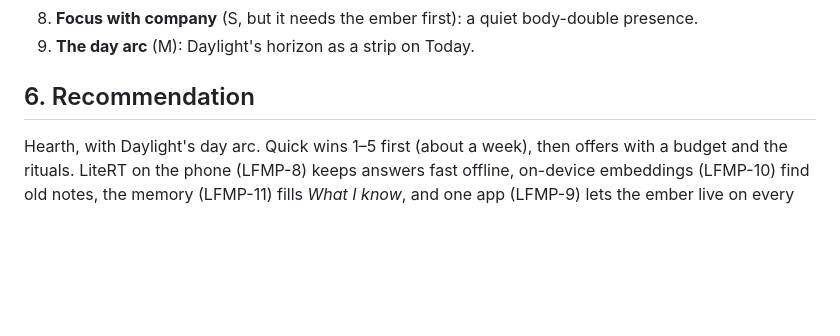
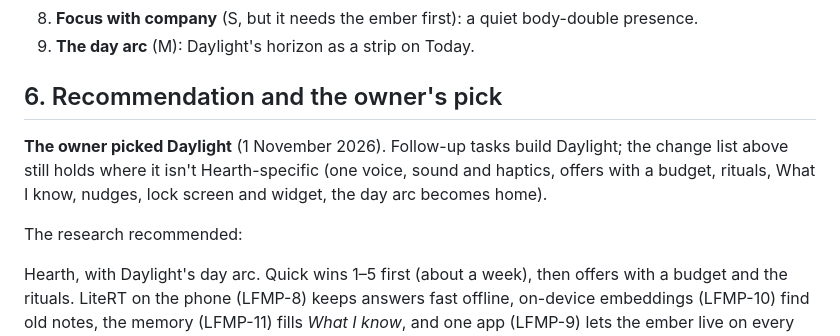
Before and after one commit to makefunstuff/offline-android, a Markdown page: docs/ux-research.md, the part around the change. Drawn GitHub-style; blank space fills up the shorter version.

Commit message:
LFMP-12: record the owner's pick, Daylight
Co-Authored-By: Claude Opus 5.5 <noreply@anthropic.com>

```diff
--- a/docs/ux-research.md
+++ b/docs/ux-research.md
@@ -94,7 +94,13 @@ Bigger bets:
 8. **Focus with company** (S, but it needs the ember first): a quiet body-double presence.
 9. **The day arc** (M): Daylight's horizon as a strip on Today.
 
-## 6. Recommendation
+## 6. Recommendation and the owner's pick
+
+**The owner picked Daylight** (1 November 2026). Follow-up tasks build Daylight; the change list above still holds
+where it isn't Hearth-specific (one voice, sound and haptics, offers with a budget, rituals, What I know, nudges, lock
+screen and widget, the day arc becomes home).
+
+The research recommended:
 
 Hearth, with Daylight's day arc. Quick wins 1–5 first (about a week), then offers with a budget and the rituals.
 LiteRT on the phone (LFMP-8) keeps answers fast offline, on-device embeddings (LFMP-10) find old notes, the memory
```
